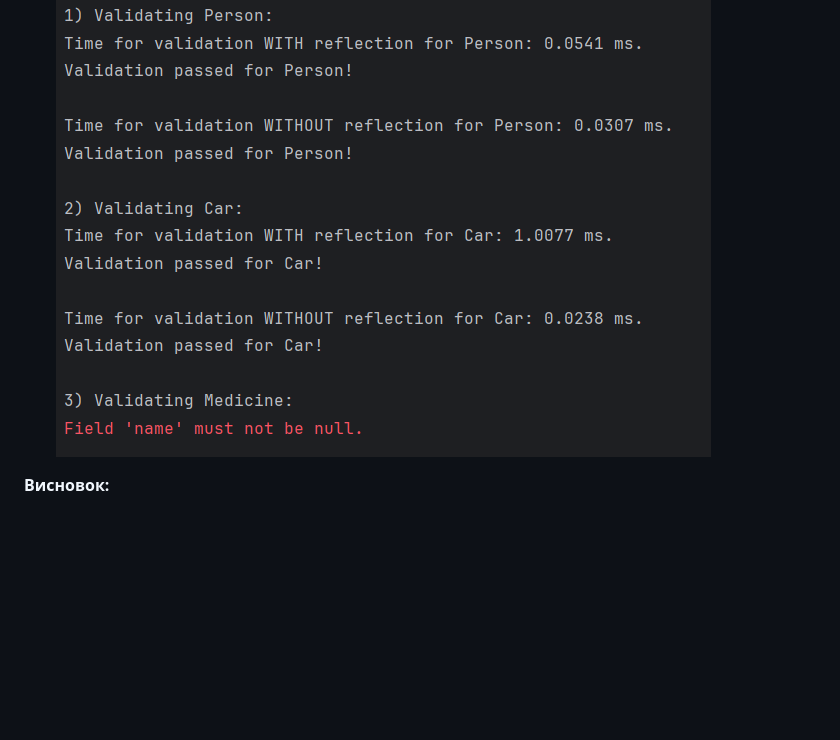
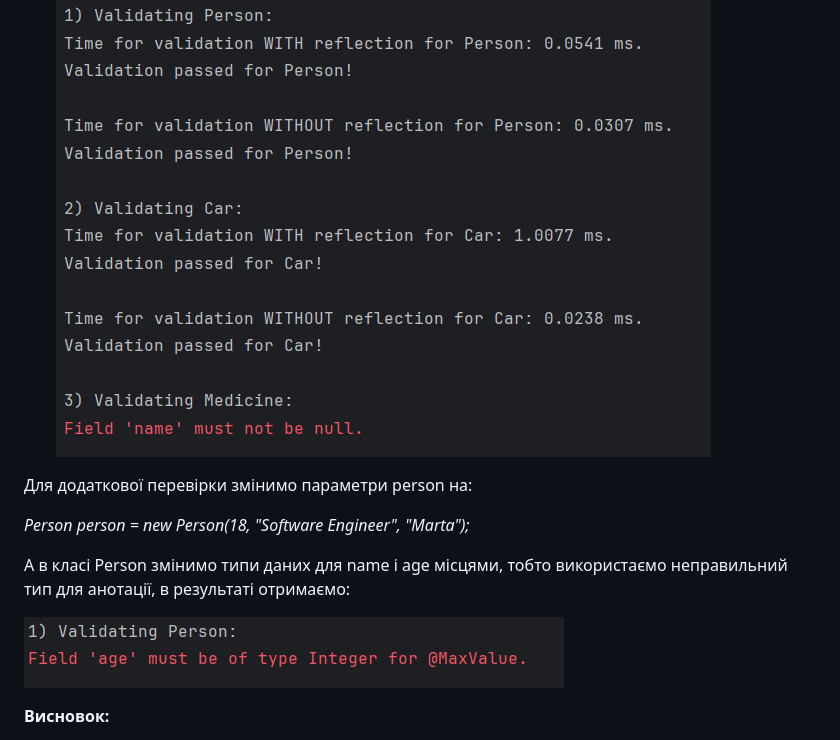
Before and after one commit to ppvictoriaaa/Java_lab2_Reflection, a Markdown page: README.md, the part around the change. Drawn GitHub-style; pictures changed too: img_4.png (added); blank space fills up the shorter version.

```diff
--- a/README.md
+++ b/README.md
@@ -55,6 +55,16 @@ _Medicine medicine = new Medicine("Ibuprofen", "Painkiller", 14, 75);_
 3) А для medicine вкажемо name як null і отримаємо:
 ![img_3.png](img_3.png)
 
+
+Для додаткової перевірки змінимо параметри person на:
+
+_Person person = new Person(18, "Software Engineer", "Marta");_
+
+А в класі Person змінимо типи даних для name і age місцями, тобто використаємо неправильний тип для анотації, в результаті отримаємо:
+
+![img_4.png](img_4.png)
+
+
 **Висновок:**
 
 Лабораторна робота продемонструвала два підходи до валідації об'єктів в Java: з рефлексією та без неї. Програма успішно перевіряє поля об'єктів класів `Person`, `Car` і `Medicine` за допомогою аннотацій. Валідація без рефлексії показала кращу продуктивність, хоча рефлексія є більш гнучким підходом. Програма коректно обробляє неправильні дані, виводячи відповідні помилки валідації.
```
Also changed, not shown: 2 other files.
